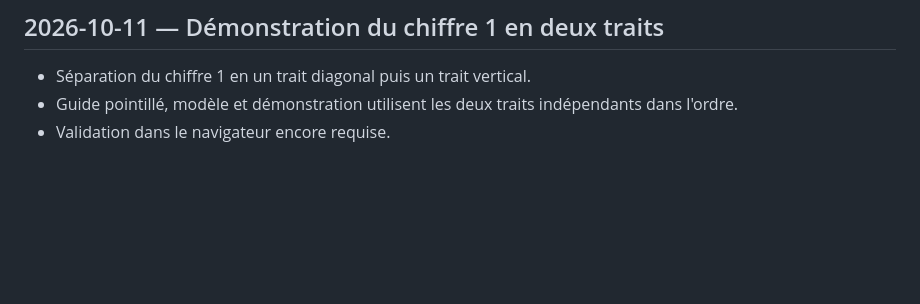
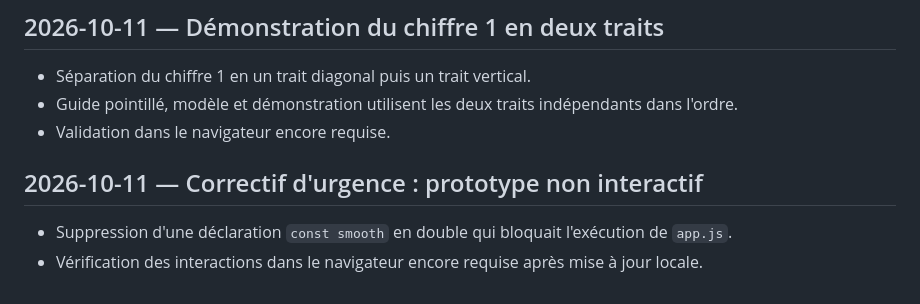
Before and after one commit to xcoder2088/Zazimo, a Markdown page: CHANGELOG.md, the part around the change. GitHub-like rendering; blank space fills up the shorter version.

Commit message:
Document and prevent JavaScript regression

```diff
--- a/CHANGELOG.md
+++ b/CHANGELOG.md
@@ -105,3 +105,8 @@
 - Séparation du chiffre 1 en un trait diagonal puis un trait vertical.
 - Guide pointillé, modèle et démonstration utilisent les deux traits indépendants dans l'ordre.
 - Validation dans le navigateur encore requise.
+
+
+## 2026-10-11 — Correctif d'urgence : prototype non interactif
+- Suppression d'une déclaration `const smooth` en double qui bloquait l'exécution de `app.js`.
+- Vérification des interactions dans le navigateur encore requise après mise à jour locale.
```
